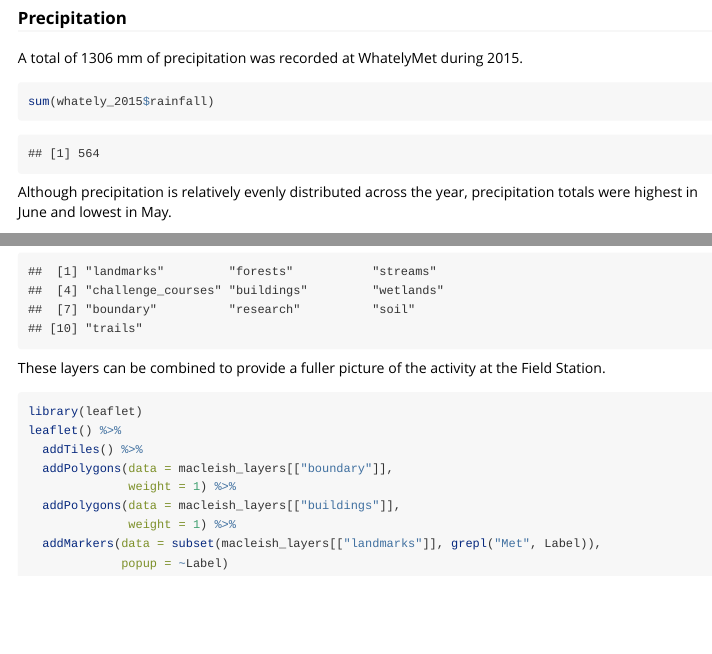
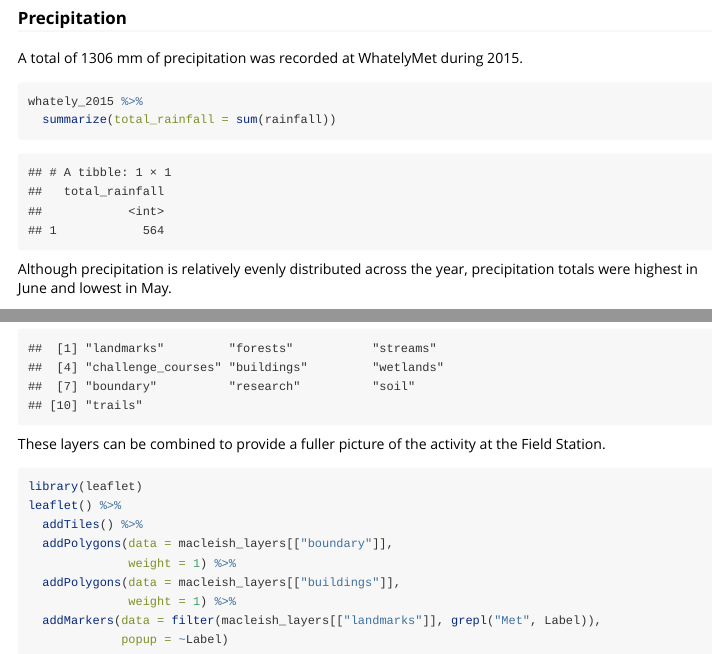
Before and after one commit to beanumber/macleish, an R Markdown document (vignettes/macleish.Rmd): the page in a window 1100 px wide, from 7390 px down, and a second part further down, joined at a grey line. Rendered offline with R 4.5, knitr and Pandoc, with nearby package versions; some code elsewhere in the file could not run offline.

````diff
--- a/vignettes/macleish.Rmd
+++ b/vignettes/macleish.Rmd
@@ -206,7 +206,8 @@
 A total of 1306 mm of precipitation was recorded at WhatelyMet during 2015.
 
 ```{r}
-sum(whately_2015$rainfall)
+whately_2015 %>%
+  summarize(total_rainfall = sum(rainfall))
 ```
 
 Although precipitation is relatively evenly distributed across the year, precipitation totals were highest in June and lowest in May.
@@ -267,6 +268,6 @@
               weight = 1) %>%
   addPolygons(data = macleish_layers[["buildings"]],
               weight = 1) %>%
-  addMarkers(data = subset(macleish_layers[["landmarks"]], grepl("Met", Label)),
+  addMarkers(data = filter(macleish_layers[["landmarks"]], grepl("Met", Label)),
              popup = ~Label)
 ```
````
Also changed, not shown: R/data.R (+5 -5 lines), data-raw/spatial.R (+4 -2 lines), data/macleish_layers.rda, 3 other files.
